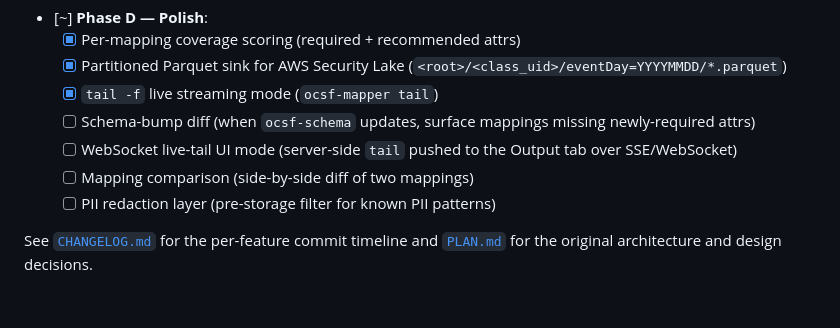
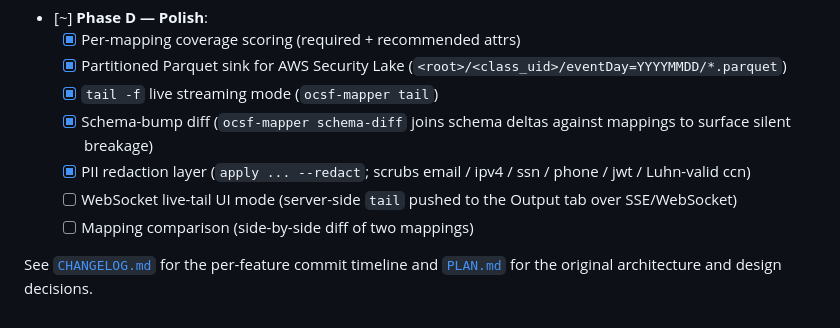
Before and after one commit to SauNu84/ocsf-parse, a Markdown page: README.md, the part around the change. Rendered like a GitHub page.

```diff
--- a/README.md
+++ b/README.md
@@ -186,12 +186,13 @@ tests/                   pytest suite (176 tests, ~91% coverage)
   - [x] Partitioned Parquet sink for AWS Security Lake
         (`<root>/<class_uid>/eventDay=YYYYMMDD/*.parquet`)
   - [x] `tail -f` live streaming mode (`ocsf-mapper tail`)
-  - [ ] Schema-bump diff (when `ocsf-schema` updates, surface mappings
-        missing newly-required attrs)
+  - [x] Schema-bump diff (`ocsf-mapper schema-diff` joins schema deltas
+        against mappings to surface silent breakage)
+  - [x] PII redaction layer (`apply ... --redact`; scrubs email / ipv4
+        / ssn / phone / jwt / Luhn-valid ccn)
   - [ ] WebSocket live-tail UI mode (server-side `tail` pushed to the
         Output tab over SSE/WebSocket)
   - [ ] Mapping comparison (side-by-side diff of two mappings)
-  - [ ] PII redaction layer (pre-storage filter for known PII patterns)
 
 See [`CHANGELOG.md`](./CHANGELOG.md) for the per-feature commit timeline
 and [`PLAN.md`](./PLAN.md) for the original architecture and design
```
Also changed, not shown: PLAN.md (+8 -4 lines).
